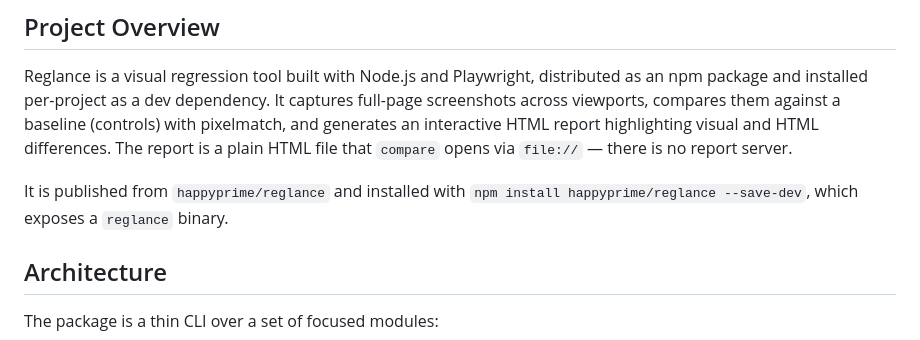
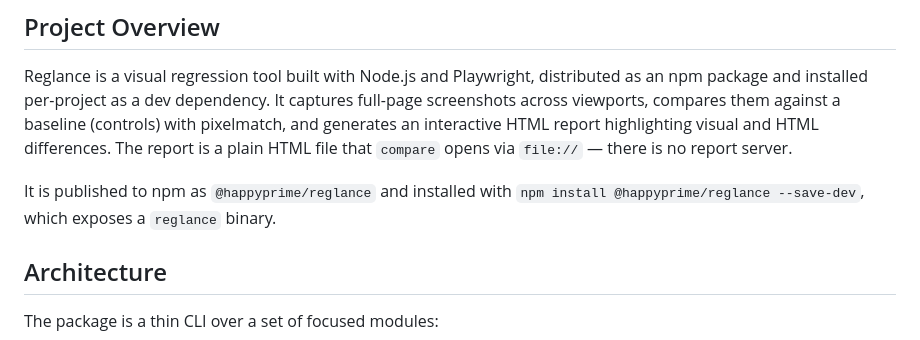
Before and after one commit to happyprime/reglance, a Markdown page: CLAUDE.md, the part around the change. Rendered like a GitHub page.

Commit message:
Update install docs to scoped npm package name
Now that @happyprime/reglance is published, point the install
instructions at the npm package instead of the GitHub repo shorthand.

Co-Authored-By: Claude Opus 4.8 (1M context) <noreply@anthropic.com>

```diff
--- a/CLAUDE.md
+++ b/CLAUDE.md
@@ -11,8 +11,9 @@ baseline (controls) with pixelmatch, and generates an interactive HTML report
 highlighting visual and HTML differences. The report is a plain HTML file that
 `compare` opens via `file://` — there is no report server.
 
-It is published from `happyprime/reglance` and installed with
-`npm install happyprime/reglance --save-dev`, which exposes a `reglance` binary.
+It is published to npm as `@happyprime/reglance` and installed with
+`npm install @happyprime/reglance --save-dev`, which exposes a `reglance`
+binary.
 
 ## Architecture
 
```
Also changed, not shown: README.md (+1 -1 lines).
